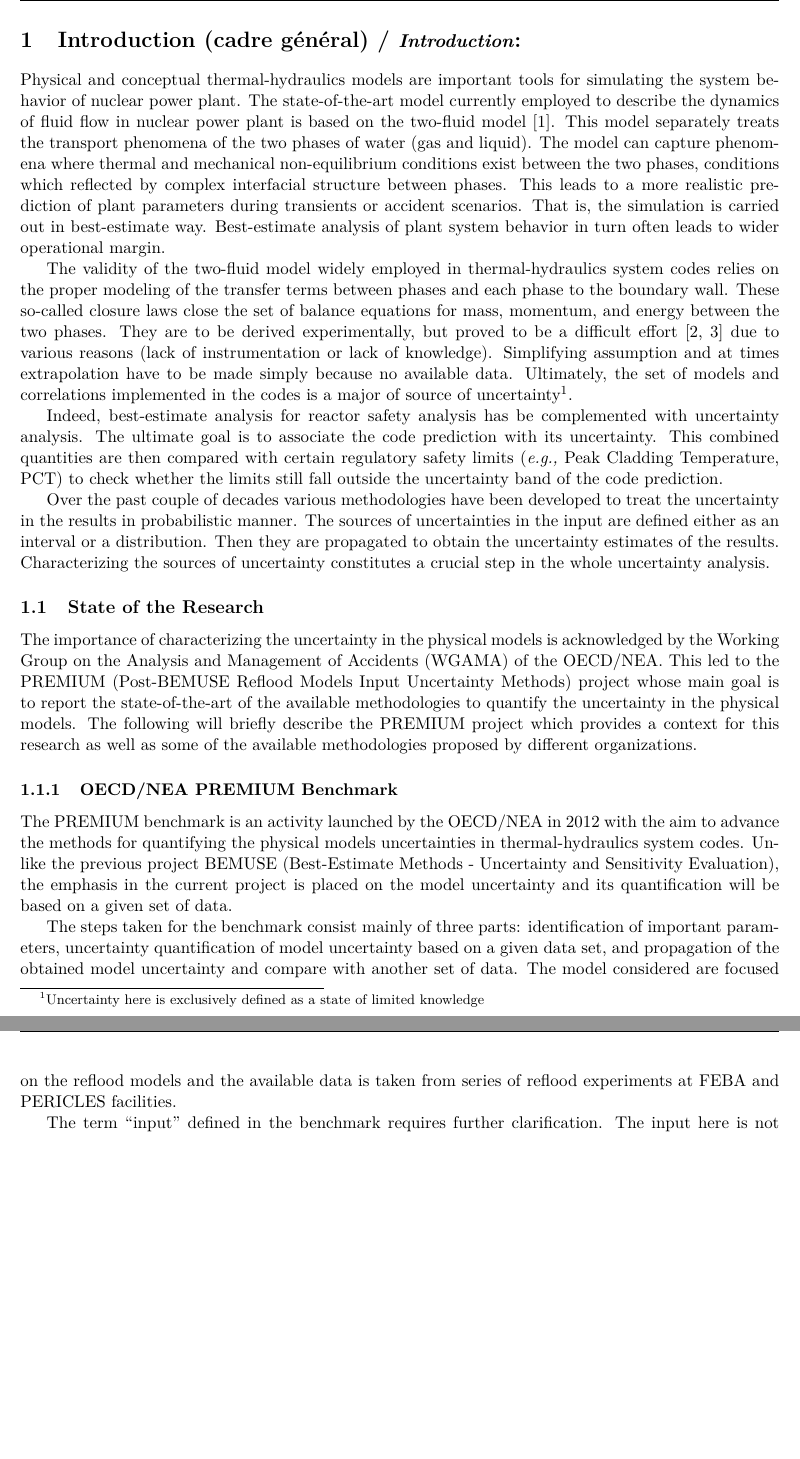
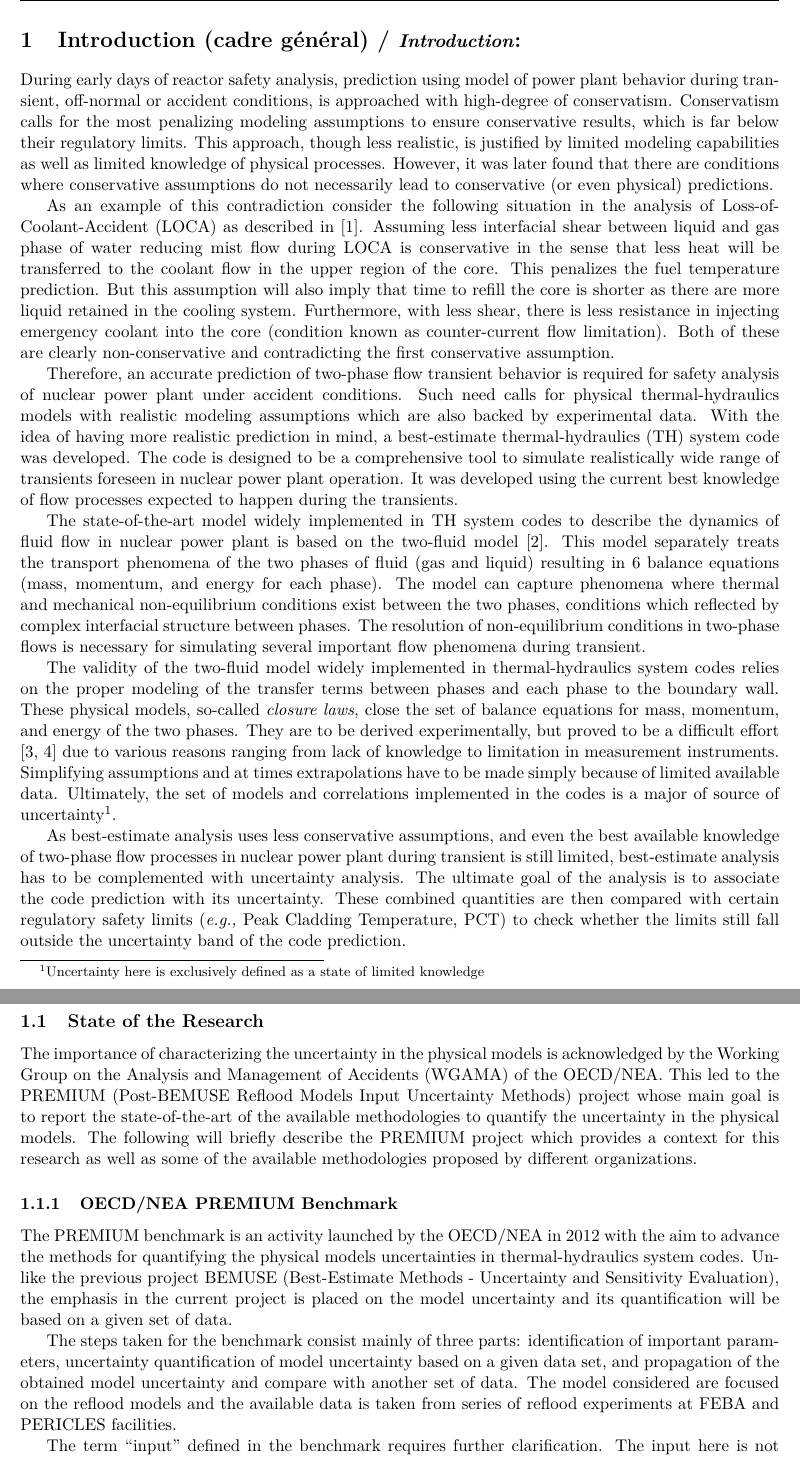
Before and after one commit to damar-wicaksono/researchPlanPhD, a LaTeX document (Plan_de_recherche.tex): two parts of pages 2 and 3 of 17, joined at a grey line, cut so that both start at the same text, the shorter picture padded with empty space. Compiled offline with pdfLaTeX.

Commit message:
Revise INTRODUCTION paragraphs
I completely revised the introductory paragraphs in the Introduction to
have better narrative (or so I hope).

```diff
--- a/Plan_de_recherche.tex
+++ b/Plan_de_recherche.tex
@@ -56,28 +56,43 @@
 \newpage
 \section{Introduction (cadre général) / {\large\textit{Introduction}}:}
 
-Physical and conceptual thermal-hydraulics models are important tools for simulating the system behavior of nuclear power plant.
-The state-of-the-art model currently employed to describe the dynamics of fluid flow in nuclear power plant is based on the two-fluid model \cite{Ishii2011}.
-This model separately treats the transport phenomena of the two phases of water (gas and liquid).
+During early days of reactor safety analysis, prediction using model of power plant behavior during transient, off-normal or accident conditions, is approached with high-degree of conservatism.
+Conservatism calls for the most penalizing modeling assumptions to ensure conservative results, which is far below their regulatory limits.
+This approach, though less realistic, is justified by limited modeling capabilities as well as limited knowledge of physical processes.
+However, it was later found that there are conditions where conservative assumptions do not necessarily lead to conservative (or even physical) predictions.
+
+As an example of this contradiction consider the following situation in the analysis of Loss-of-Coolant-Accident (LOCA) as described in \cite{IAEA2010}.
+Assuming less interfacial shear between liquid and gas phase of water reducing mist flow during LOCA is conservative in the sense that less heat will be transferred to the coolant flow in the upper region of the core.
+This penalizes the fuel temperature prediction.
+But this assumption will also imply that time to refill the core is shorter as there are more liquid retained in the cooling system.
+Furthermore, with less shear, there is less resistance in injecting emergency coolant into the core (condition known as counter-current flow limitation).
+Both of these are clearly non-conservative and contradicting the first conservative assumption.
+
+Therefore, an accurate prediction of two-phase flow transient behavior is required for safety analysis of nuclear power plant under accident conditions.
+Such need calls for physical thermal-hydraulics models with realistic modeling assumptions which are also backed by experimental data.
+With the idea of having more realistic prediction in mind, a best-estimate thermal-hydraulics (TH) system code was developed.
+The code is designed to be a comprehensive tool to simulate realistically wide range of transients foreseen in nuclear power plant operation.
+It was developed using the current best knowledge of flow processes expected to happen during the transients.
+
+The state-of-the-art model widely implemented in TH system codes to describe the dynamics of fluid flow in nuclear power plant is based on the two-fluid model \cite{Ishii2011}.
+This model separately treats the transport phenomena of the two phases of fluid (gas and liquid) resulting in 6 balance equations (mass, momentum, and energy for each phase).
 The model can capture phenomena where thermal and mechanical non-equilibrium conditions exist between the two phases, conditions which reflected by complex interfacial structure between phases.
-This leads to a more realistic prediction of plant parameters during transients or accident scenarios.
-That is, the simulation is carried out in best-estimate way.
-Best-estimate analysis of plant system behavior in turn often leads to wider operational margin.
+The resolution of non-equilibrium conditions in two-phase flows is necessary for simulating several important flow phenomena during transient.
 
-The validity of the two-fluid model widely employed in thermal-hydraulics system codes relies on the proper modeling of the transfer terms between phases and each phase to the boundary wall.
-These so-called closure laws close the set of balance equations for mass, momentum, and energy between the two phases.
-They are to be derived experimentally, but proved to be a difficult effort \cite{Nelson1992,Wulff2007} due to various reasons (lack of instrumentation or lack of knowledge).
-Simplifying assumption and at times extrapolation have to be made simply because no available data.
+The validity of the two-fluid model widely implemented in thermal-hydraulics system codes relies on the proper modeling of the transfer terms between phases and each phase to the boundary wall.
+These physical models, so-called \emph{closure laws}, close the set of balance equations for mass, momentum, and energy of the two phases.
+They are to be derived experimentally, but proved to be a difficult effort \cite{Nelson1992,Wulff2007} due to various reasons ranging from lack of knowledge to limitation in measurement instruments.
+Simplifying assumptions and at times extrapolations have to be made simply because of limited available data.
 Ultimately, the set of models and correlations implemented in the codes is a major of source of uncertainty\footnote{Uncertainty here is exclusively defined as a state of limited knowledge}.
 
-Indeed, best-estimate analysis for reactor safety analysis has be complemented with uncertainty analysis.
-The ultimate goal is to associate the code prediction with its uncertainty.
-This combined quantities are then compared with certain regulatory safety limits (\textit{e.g.,} Peak Cladding Temperature, PCT) to check whether the limits still fall outside the uncertainty band of the code prediction.
+As best-estimate analysis uses less conservative assumptions, and even the best available knowledge of two-phase flow processes in nuclear power plant during transient is still limited, best-estimate analysis has to be complemented with uncertainty analysis.
+The ultimate goal of the analysis is to associate the code prediction with its uncertainty.
+These combined quantities are then compared with certain regulatory safety limits (\textit{e.g.,} Peak Cladding Temperature, PCT) to check whether the limits still fall outside the uncertainty band of the code prediction.
 
-Over the past couple of decades various methodologies have been developed to treat the uncertainty in the results in probabilistic manner.
-The sources of uncertainties in the input are defined either as an interval or a distribution.
-Then they are propagated to obtain the uncertainty estimates of the results.
-Characterizing the sources of uncertainty constitutes a crucial step in the whole uncertainty analysis.
+%Over the past couple of decades various methodologies have been developed to treat the uncertainty associated with the code predictions in probabilistic manner.
+%The sources of uncertainties in the input are defined either as an interval or a distribution.
+%Then they are propagated to obtain the uncertainty estimates of the results.
+%Characterizing the sources of uncertainty constitutes a crucial step in the whole uncertainty analysis.
 
 \subsection{State of the Research}
 
```
Also changed, not shown: ResearchPlan.bib (+13 -1 lines), Plan_de_recherche.pdf.
